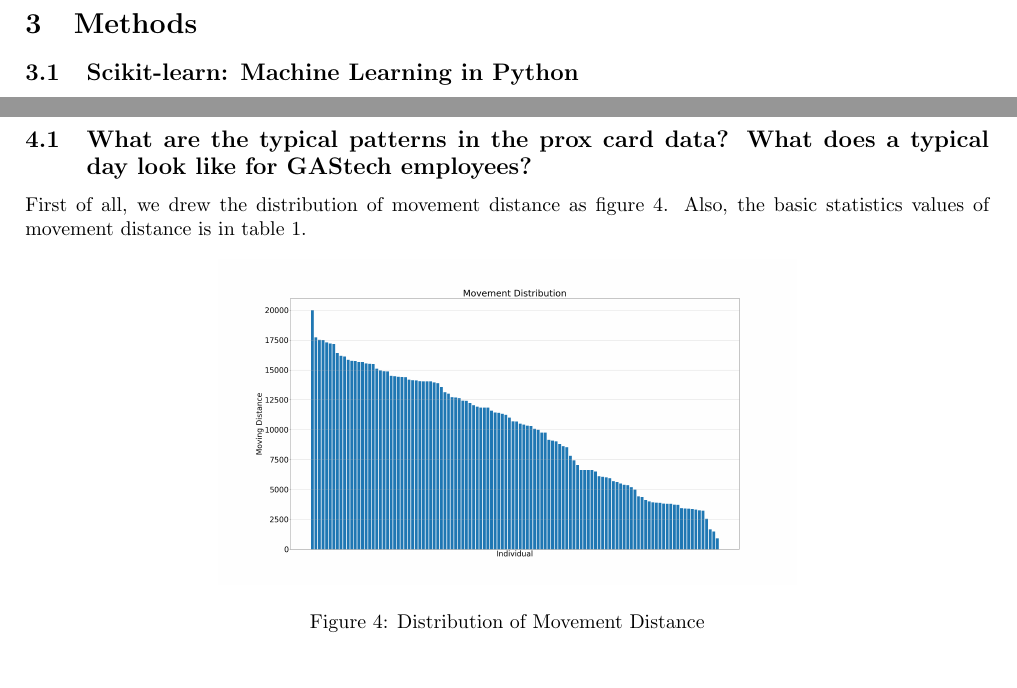
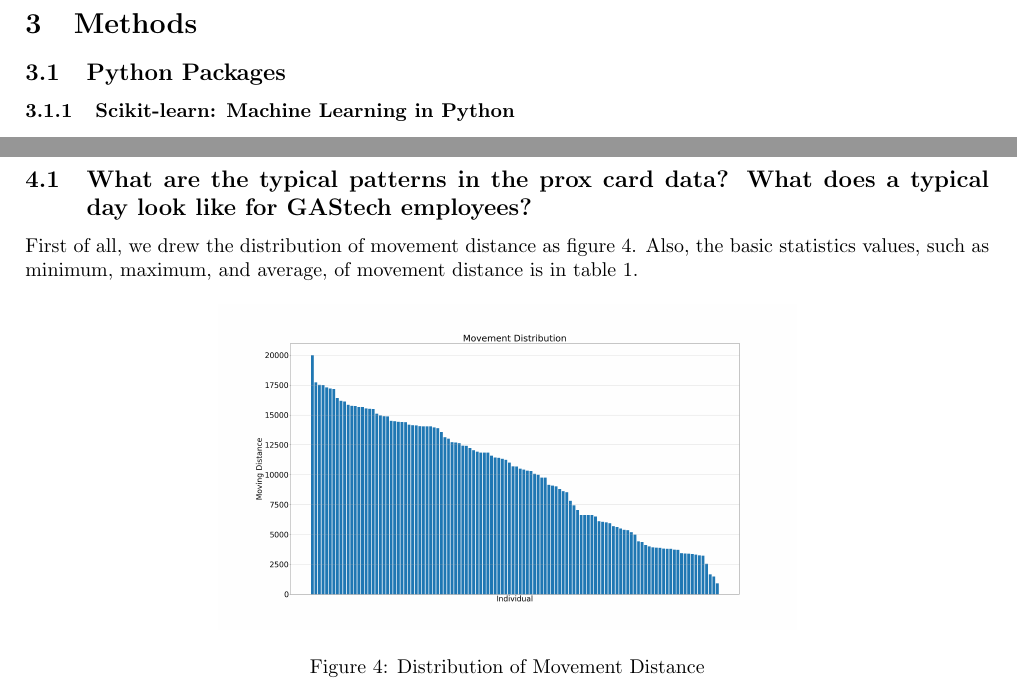
Before and after one commit to Fumire/Visualization_Final, a LaTeX document (Report/report.tex): two parts of page 4 of 6, joined at a grey line, cut so that both start at the same text. Compiled offline with pdfLaTeX.

Commit message:
arrange sections

```diff
--- a/Report/report.tex
+++ b/Report/report.tex
@@ -146,5 +146,5 @@
                 To analyzing movement data, we should find corresponding coordinate with zone data. To find matching coordinate, we calculate the approximate center of all zones, and consider the approximate center coordinate as representative of its zone.
 
     \section{Methods}
-        \subsection{Scikit-learn: Machine Learning in Python}
-            \textit{Scikit-learn} is a Python module integrating a wide range of state-of-the-art machine learning algorithms for medium-scale supervised and unsupervised problems \cite{ref:sklearn1}.
+        \subsection{Python Packages}
+            \subsubsection{Scikit-learn: Machine Learning in Python}
@@ -163,7 +164,7 @@
 
     \section{Results}
         \subsection[Question 1]{What are the typical patterns in the prox card data? What does a typical day look like for GAStech employees?}
-            First of all, we drew the distribution of movement distance as figure \ref{fig:movementdist}. Also, the basic statistics values of movement distance is in table \ref{tb:movementdist}.
+            First of all, we drew the distribution of movement distance as figure \ref{fig:movementdist}. Also, the basic statistics values, such as minimum, maximum, and average, of movement distance is in table \ref{tb:movementdist}.
 
             \begin{figure}[htbp]
                 \centering
```
Also changed, not shown: Report/report.tex (13 more changed lines).
